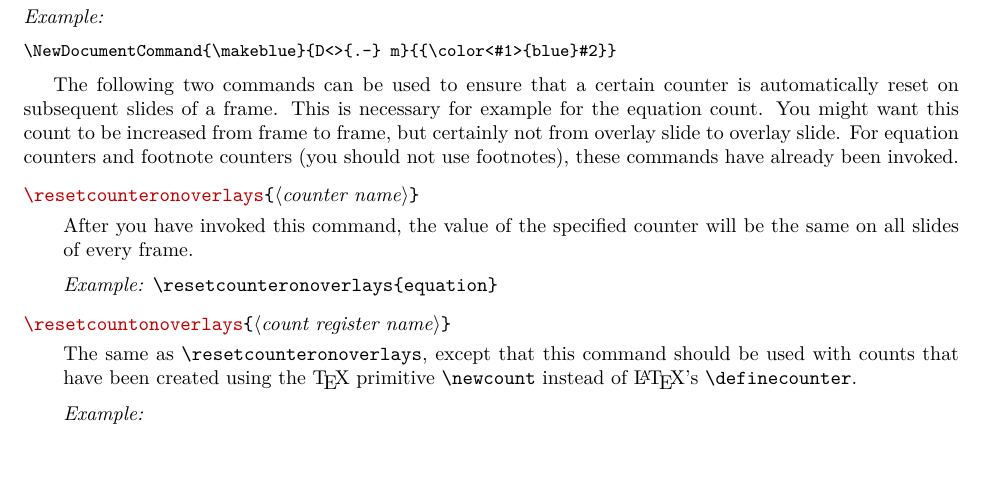
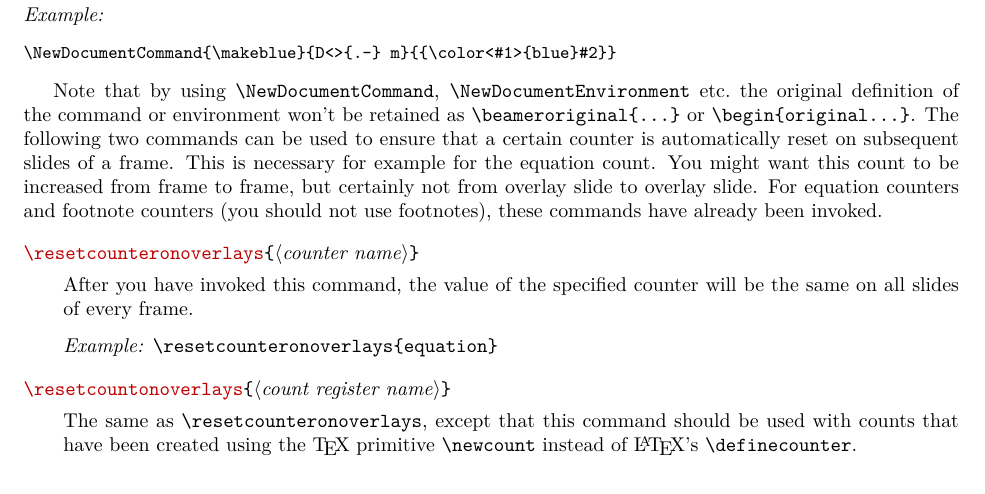
Before and after one commit to josephwright/beamer, a LaTeX document (doc/beameruserguide.tex, which reads doc/beamerug-overlays.tex): part of page 86 of 218, cut so that both start at the same text, the shorter picture padded with empty space. Compiled offline with pdfLaTeX; a missing font is replaced by an installed copy or a similar font; a LaTeX package or settings file that is missing is left out.

Commit message:
Document that `\NewDocumentCommand` etc don't retain original definition (#829)

```diff
--- a/doc/beamerug-overlays.tex
+++ b/doc/beamerug-overlays.tex
@@ -545,13 +545,14 @@ This section explains how to define new commands that are overlay specification-
 \end{verbatim}
 \end{command}
 
-In a similar way |\NewDocumentCommand|, |\NewDocumentEnvironment| etc. can be used to define overlay aware commands and environments. The overlay argument can be specified via |d<>| (without default value) or |D<>{}| (with default value) type arguments.
+In a similar way |\NewDocumentCommand|, |\NewDocumentEnvironment| etc.\ can be used to define overlay aware commands and environments. The overlay argument can be specified via |d<>| (without default value) or |D<>{}| (with default value) type arguments.
 
 \example
 \begin{verbatim}
 \NewDocumentCommand{\makeblue}{D<>{.-} m}{{\color<#1>{blue}#2}}
 \end{verbatim}
 
+Note that by using |\NewDocumentCommand|, |\NewDocumentEnvironment| etc.\  the original definition of the command or environment won't be retained as |\beameroriginal{...}| or |\begin{original...}|.
 The following two commands can be used to ensure that a certain counter is automatically reset on subsequent slides of a frame. This is necessary for example for the equation count. You might want this count to be increased from frame to frame, but certainly not from overlay slide to overlay slide. For equation counters and footnote counters (you should not use footnotes), these commands have already been invoked.
 
 \begin{command}{\resetcounteronoverlays\marg{counter name}}
```
